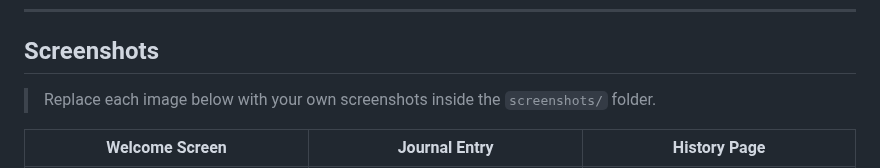
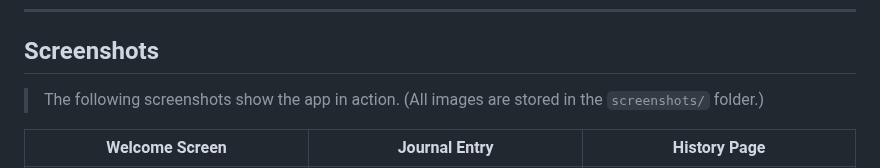
Before and after one commit to paisaltanjung11/lifeisprecious, a Markdown page: README.md, the part around the change. GitHub-like rendering.

```diff
--- a/README.md
+++ b/README.md
@@ -27,7 +27,7 @@ A beautiful and emotionally-aware daily gratitude journal web application that h
 
 ## Screenshots
 
-> Replace each image below with your own screenshots inside the `screenshots/` folder.
+> The following screenshots show the app in action. (All images are stored in the `screenshots/` folder.)
 
 | Welcome Screen               | Journal Entry                      | History Page                      |
 | ---------------------------- | ---------------------------------- | --------------------------------- |
```
